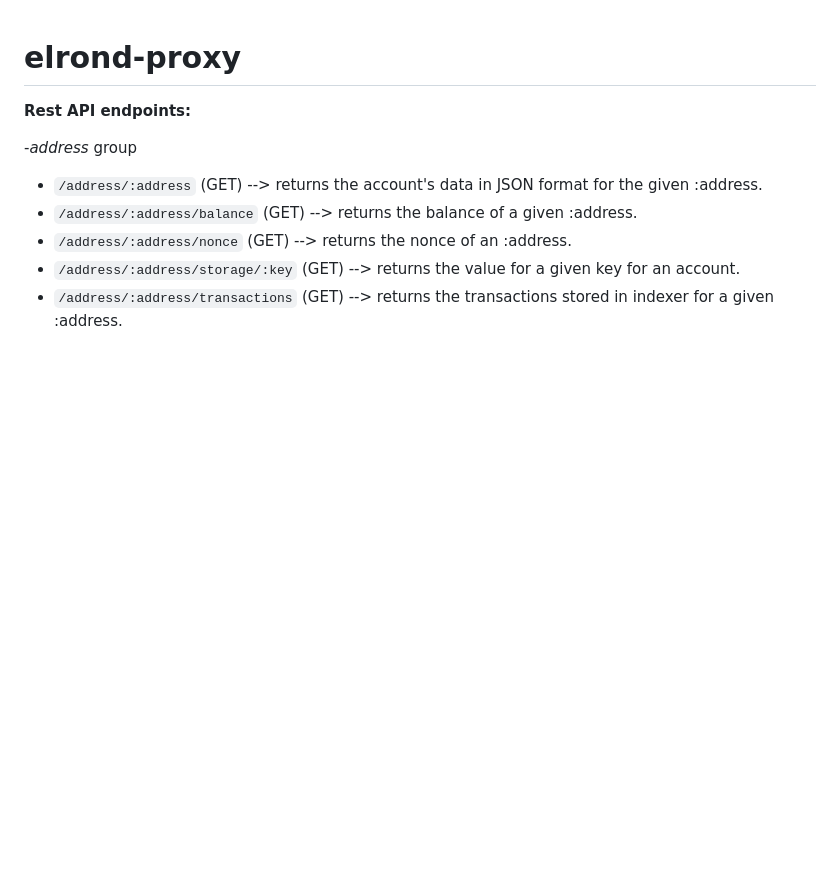
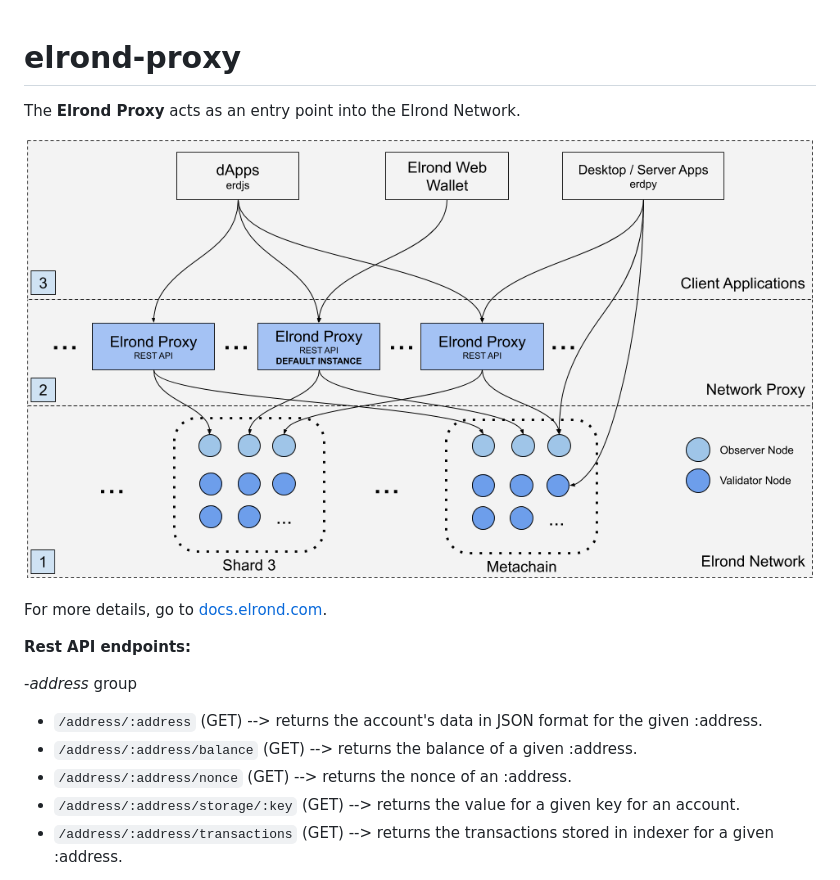
Before and after one commit to multiversx/mx-chain-proxy-go, a Markdown page: README.md, the part around the change. GitHub-like rendering; pictures changed too: assets/overview.png (added); blank space fills up the shorter version.

```diff
--- a/README.md
+++ b/README.md
@@ -1,4 +1,10 @@
 # elrond-proxy
+
+The **Elrond Proxy** acts as an entry point into the Elrond Network.
+
+![Elrond Proxy - Architectural Overview](assets/overview.png "Elrond Proxy - Architectural Overview")
+
+For more details, go to [docs.elrond.com](https://docs.elrond.com/tools/proxy).
 
 **Rest API endpoints:**
 
```
